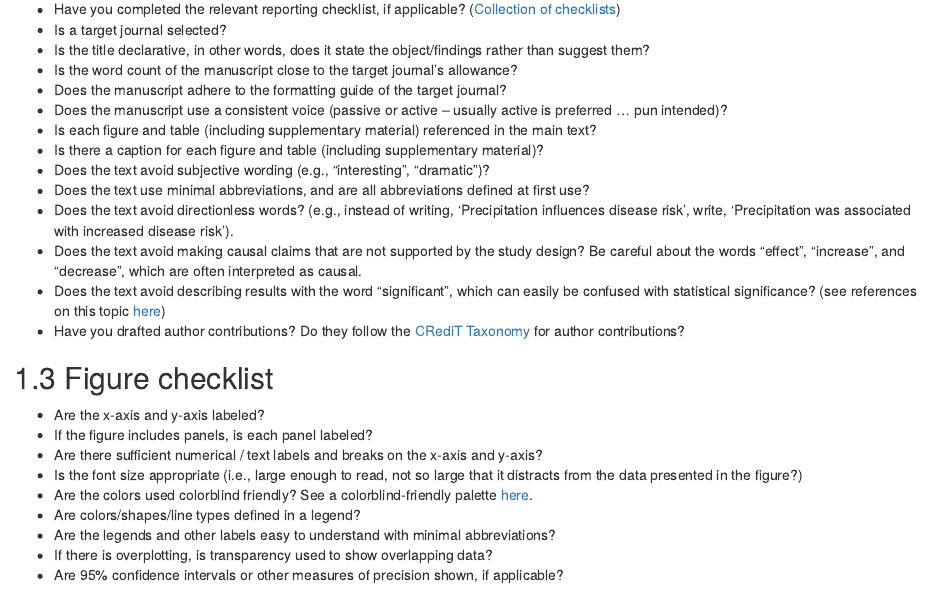
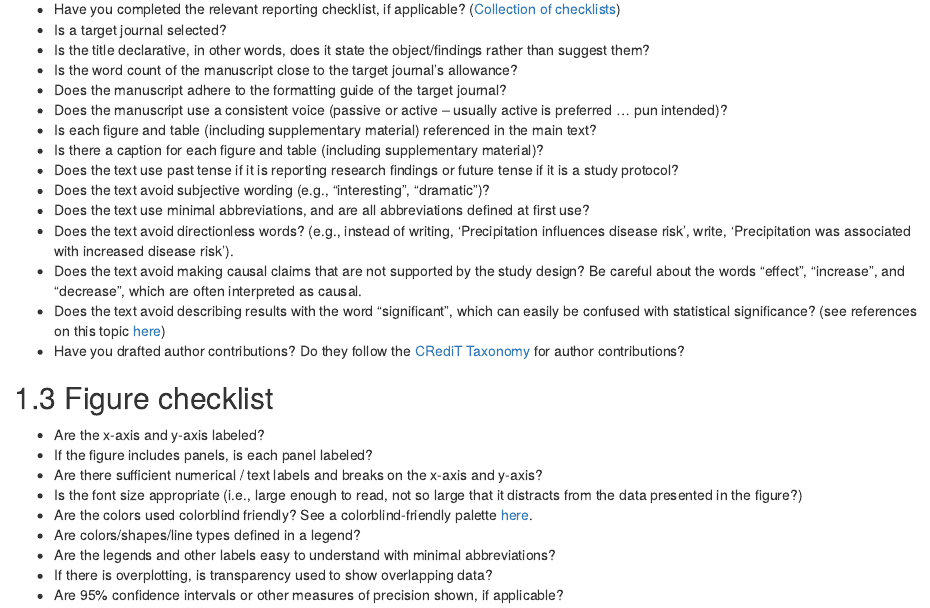
Before and after one commit to jadebc/lab-manual, an R Markdown document (10-checklists.Rmd): the page in a window 1100 px wide, from 380 px down. Rendered offline with R 4.5, knitr and Pandoc, with nearby package versions; drawn as R Markdown's standard HTML page in place of the format the file asks for.

Commit message:
add to checklist

```diff
--- a/10-checklists.Rmd
+++ b/10-checklists.Rmd
@@ -23,6 +23,7 @@ by Jade Benjamin-Chung
 - Does the manuscript use a consistent voice (passive or active -- usually active is preferred ... pun intended)?
 - Is each figure and table (including supplementary material) referenced in the main text?
 - Is there a caption for each figure and table (including supplementary material)?
+- Does the text use past tense if it is reporting research findings or future tense if it is a study protocol?
 - Does the text avoid subjective wording (e.g., "interesting", "dramatic")?
 - Does the text use minimal abbreviations, and are all abbreviations defined at first use?
 - Does the text avoid directionless words? (e.g., instead of writing, ‘Precipitation influences disease risk’, write, ‘Precipitation was associated with increased disease risk’).
```
Also changed, not shown: docs/search_index.json, 12 other files.
